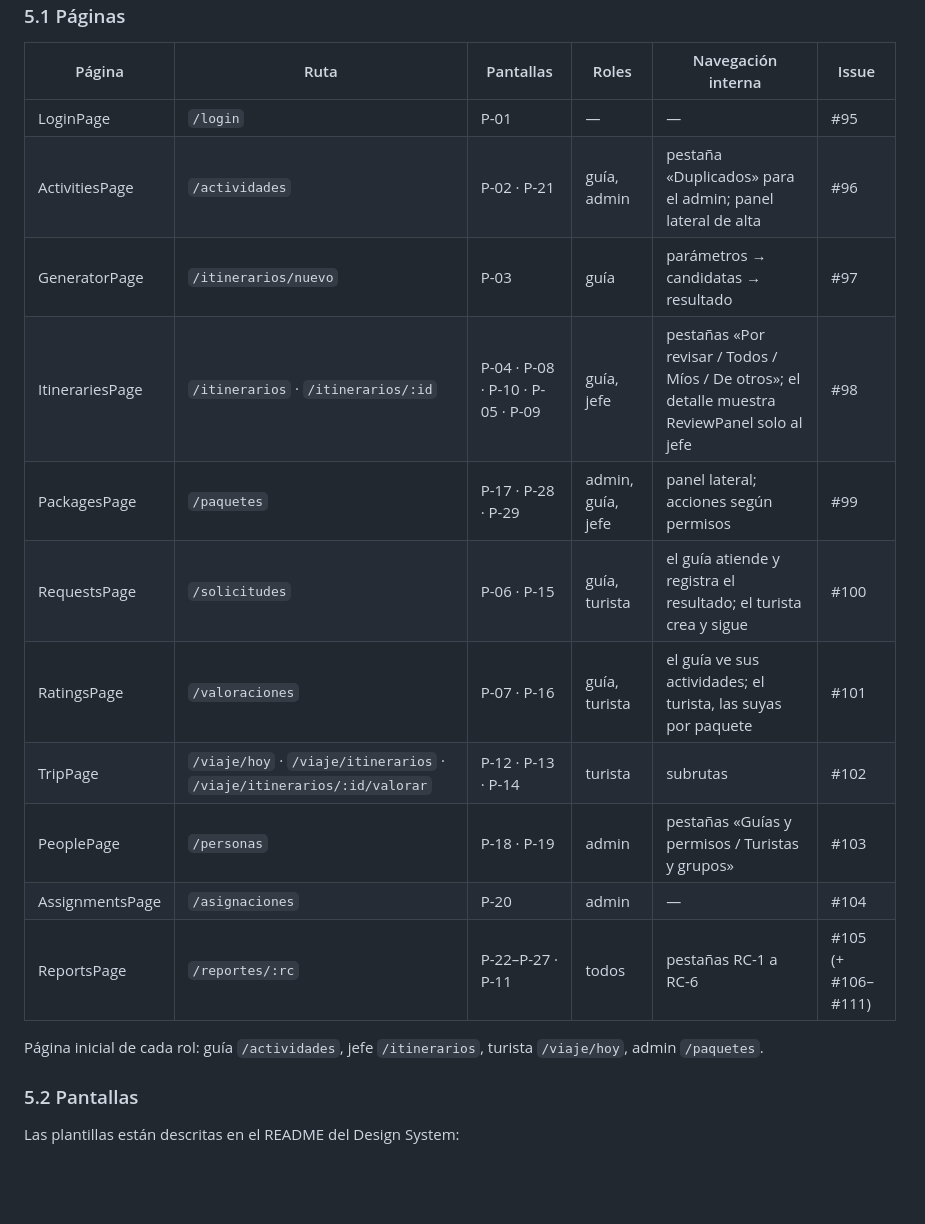
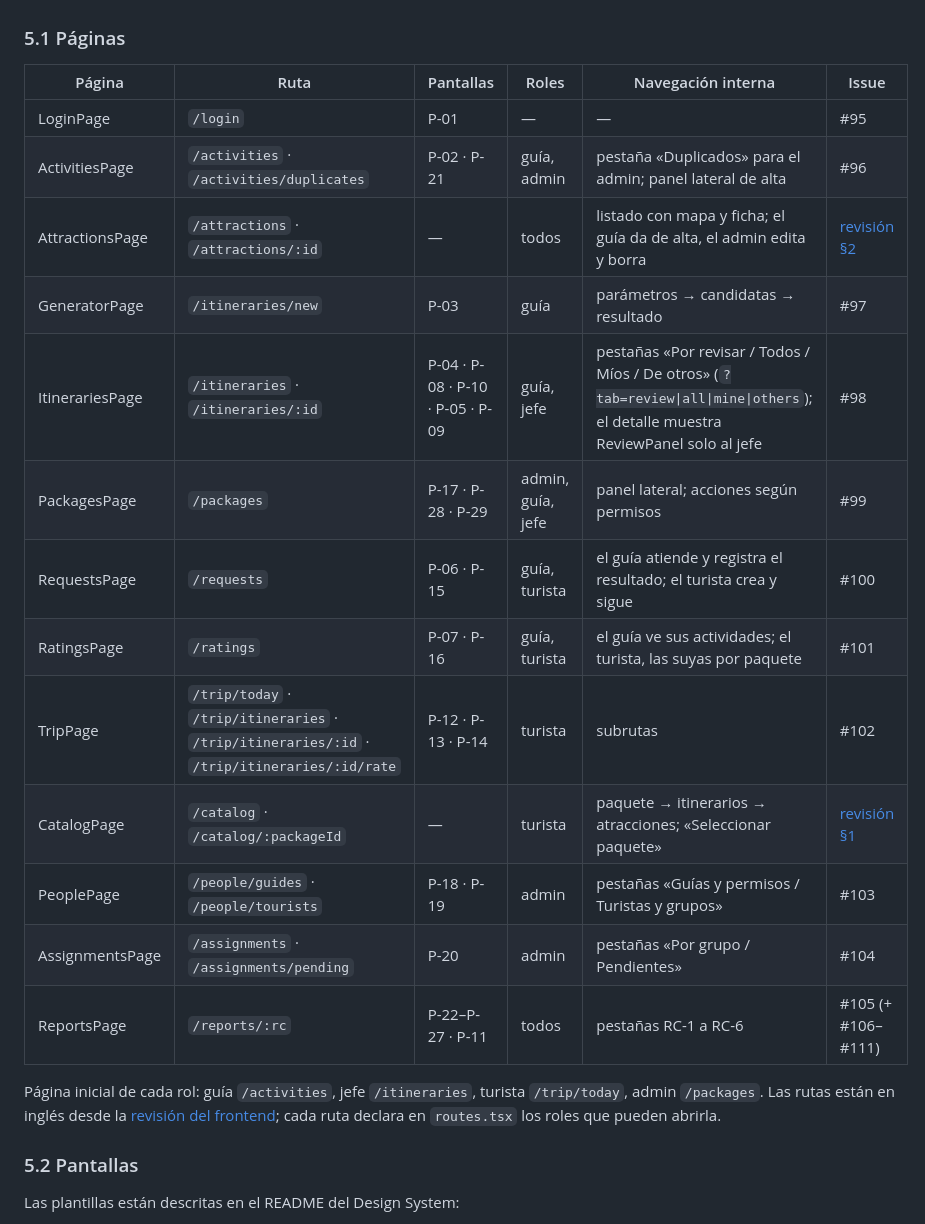
Before and after one commit to alfonsotejeda/astarship, a Markdown page: docs/planificacion/pantallas.md, the part around one of its changes. Drawn GitHub-style; blank space fills up the shorter version.

```diff
--- a/docs/planificacion/pantallas.md
+++ b/docs/planificacion/pantallas.md
@@ -226,19 +226,22 @@ pantalla. Las rutas no llevan prefijo de rol: el rol sale de la sesión.
 | Página | Ruta | Pantallas | Roles | Navegación interna | Issue |
 |---|---|---|---|---|---|
 | LoginPage | `/login` | P-01 | — | — | #95 |
-| ActivitiesPage | `/actividades` | P-02 · P-21 | guía, admin | pestaña «Duplicados» para el admin; panel lateral de alta | #96 |
-| GeneratorPage | `/itinerarios/nuevo` | P-03 | guía | parámetros → candidatas → resultado | #97 |
-| ItinerariesPage | `/itinerarios` · `/itinerarios/:id` | P-04 · P-08 · P-10 · P-05 · P-09 | guía, jefe | pestañas «Por revisar / Todos / Míos / De otros»; el detalle muestra ReviewPanel solo al jefe | #98 |
-| PackagesPage | `/paquetes` | P-17 · P-28 · P-29 | admin, guía, jefe | panel lateral; acciones según permisos | #99 |
-| RequestsPage | `/solicitudes` | P-06 · P-15 | guía, turista | el guía atiende y registra el resultado; el turista crea y sigue | #100 |
-| RatingsPage | `/valoraciones` | P-07 · P-16 | guía, turista | el guía ve sus actividades; el turista, las suyas por paquete | #101 |
-| TripPage | `/viaje/hoy` · `/viaje/itinerarios` · `/viaje/itinerarios/:id/valorar` | P-12 · P-13 · P-14 | turista | subrutas | #102 |
-| PeoplePage | `/personas` | P-18 · P-19 | admin | pestañas «Guías y permisos / Turistas y grupos» | #103 |
-| AssignmentsPage | `/asignaciones` | P-20 | admin | — | #104 |
-| ReportsPage | `/reportes/:rc` | P-22–P-27 · P-11 | todos | pestañas RC-1 a RC-6 | #105 (+ #106–#111) |
+| ActivitiesPage | `/activities` · `/activities/duplicates` | P-02 · P-21 | guía, admin | pestaña «Duplicados» para el admin; panel lateral de alta | #96 |
+| AttractionsPage | `/attractions` · `/attractions/:id` | — | todos | listado con mapa y ficha; el guía da de alta, el admin edita y borra | [revisión §2](revision-frontend.md#2-atracciones) |
+| GeneratorPage | `/itineraries/new` | P-03 | guía | parámetros → candidatas → resultado | #97 |
+| ItinerariesPage | `/itineraries` · `/itineraries/:id` | P-04 · P-08 · P-10 · P-05 · P-09 | guía, jefe | pestañas «Por revisar / Todos / Míos / De otros» (`?tab=review\|all\|mine\|others`); el detalle muestra ReviewPanel solo al jefe | #98 |
+| PackagesPage | `/packages` | P-17 · P-28 · P-29 | admin, guía, jefe | panel lateral; acciones según permisos | #99 |
+| RequestsPage | `/requests` | P-06 · P-15 | guía, turista | el guía atiende y registra el resultado; el turista crea y sigue | #100 |
+| RatingsPage | `/ratings` | P-07 · P-16 | guía, turista | el guía ve sus actividades; el turista, las suyas por paquete | #101 |
+| TripPage | `/trip/today` · `/trip/itineraries` · `/trip/itineraries/:id` · `/trip/itineraries/:id/rate` | P-12 · P-13 · P-14 | turista | subrutas | #102 |
+| CatalogPage | `/catalog` · `/catalog/:packageId` | — | turista | paquete → itinerarios → atracciones; «Seleccionar paquete» | [revisión §1](revision-frontend.md#1-catálogo-del-turista-y-reserva-de-paquetes) |
+| PeoplePage | `/people/guides` · `/people/tourists` | P-18 · P-19 | admin | pestañas «Guías y permisos / Turistas y grupos» | #103 |
+| AssignmentsPage | `/assignments` · `/assignments/pending` | P-20 | admin | pestañas «Por grupo / Pendientes» | #104 |
+| ReportsPage | `/reports/:rc` | P-22–P-27 · P-11 | todos | pestañas RC-1 a RC-6 | #105 (+ #106–#111) |
 
-Página inicial de cada rol: guía `/actividades`, jefe `/itinerarios`, turista `/viaje/hoy`,
-admin `/paquetes`.
+Página inicial de cada rol: guía `/activities`, jefe `/itineraries`, turista `/trip/today`,
+admin `/packages`. Las rutas están en inglés desde la [revisión del frontend](revision-frontend.md#4-rutas-en-inglés);
+cada ruta declara en `routes.tsx` los roles que pueden abrirla.
 
 ### 5.2 Pantallas
 
```
Also changed, not shown: other parts of docs/planificacion/pantallas.md (+32 -31 lines), docs/merx/astarship-logical-schema.md (+4 -2 lines), docs/planificacion/revision-frontend.md (added, +211 -0 lines).
